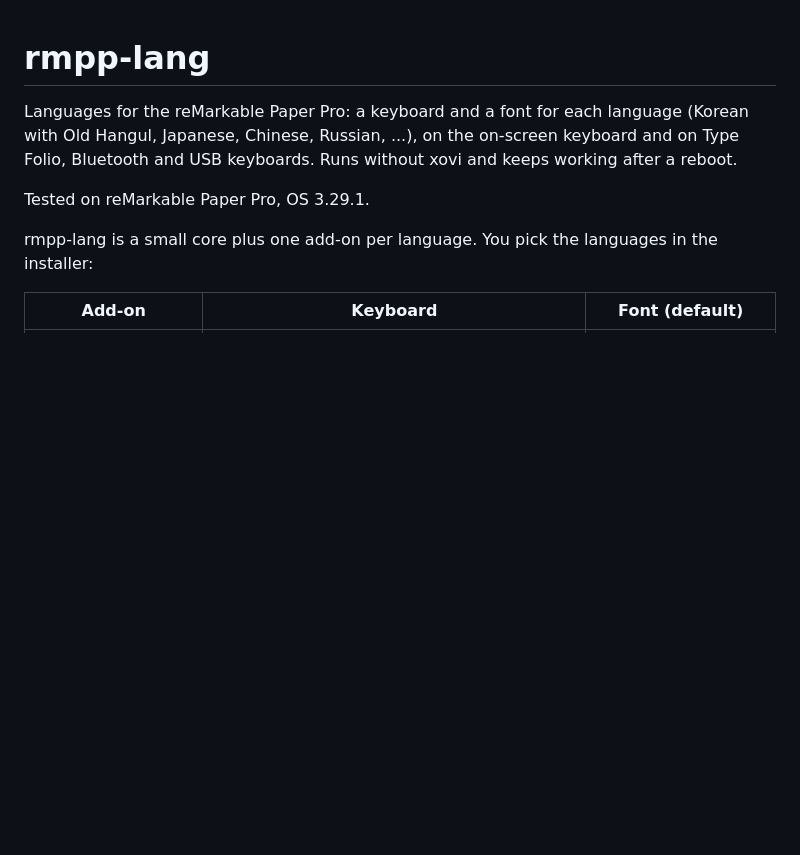
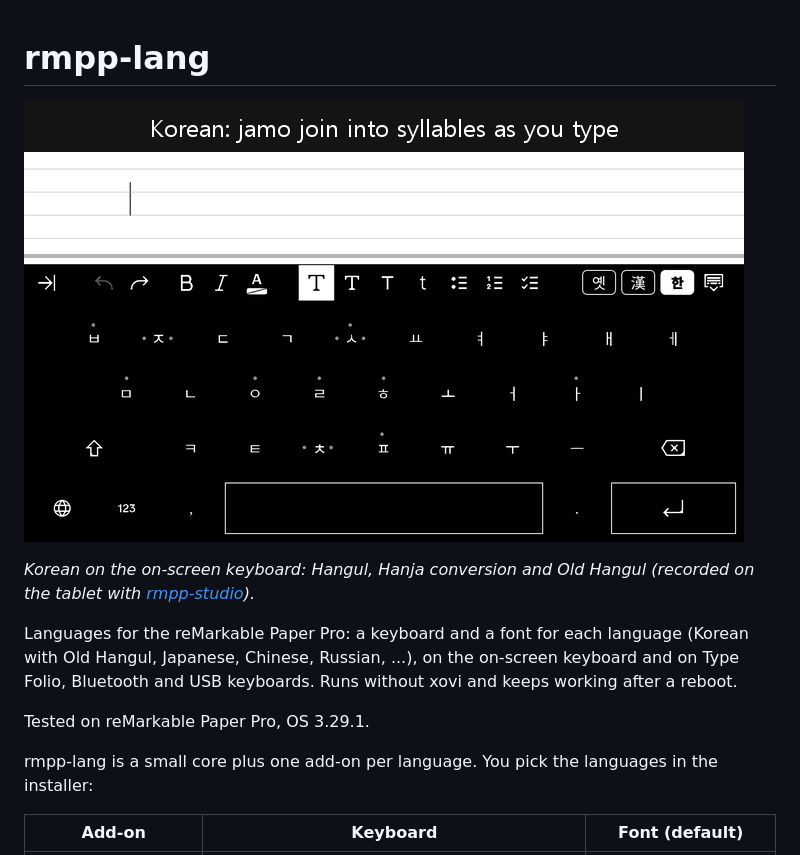
Before and after one commit to lorancecall/rmpp-lang, a Markdown page: README.md, the part around the change. Rendered like a GitHub page; pictures changed too: docs/rmpp-lang-demo.gif (added); blank space fills up the shorter version.

Commit message:
README: demo GIF (Hangul, Hanja, Old Hangul) recorded with rmpp-studio (#10)
Co-authored-by: Claude Opus 5.5 <noreply@anthropic.com>

```diff
--- a/README.md
+++ b/README.md
@@ -1,4 +1,8 @@
 # rmpp-lang
+
+![Typing Korean on the Paper Pro: jamo compose into 한국어, 漢 turns it into 韓國語, a swipe types the Old Hangul ㆍ](docs/rmpp-lang-demo.gif)
+
+*Korean on the on-screen keyboard: Hangul, Hanja conversion and Old Hangul (recorded on the tablet with [rmpp-studio](https://github.com/lorancecall/rmpp-studio)).*
 
 Languages for the reMarkable Paper Pro: a keyboard and a font for each language (Korean with Old Hangul, Japanese,
 Chinese, Russian, ...), on the on-screen keyboard and on Type Folio, Bluetooth and USB keyboards. Runs without xovi
```
